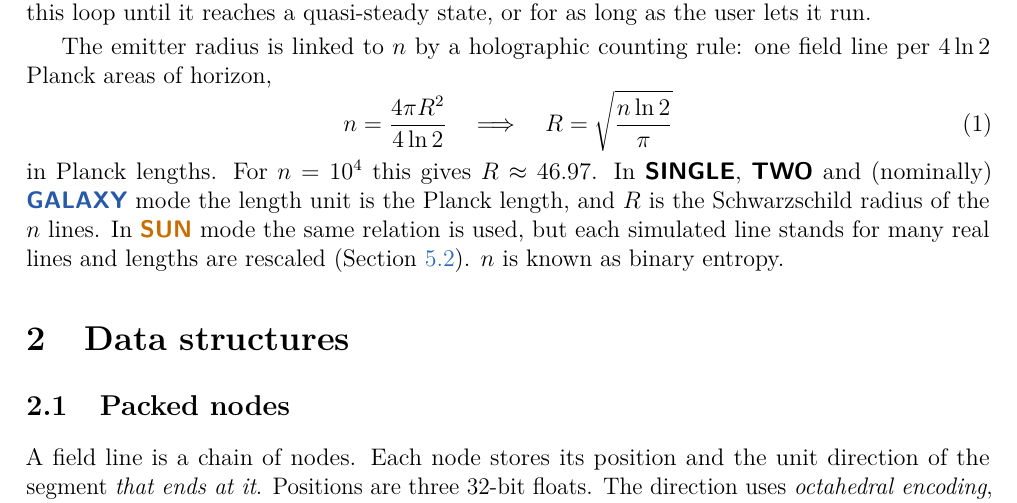
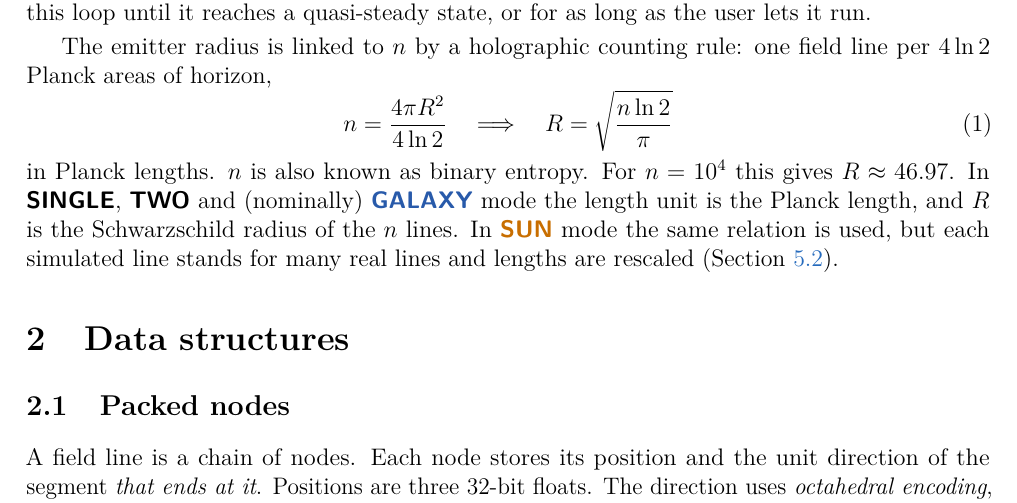
Before and after one commit to sjhalayka/dark_matter, a LaTeX paper (bent_lines.tex): part of page 2 of 17, cut so that both start at the same text. Compiled offline with pdfLaTeX.

Commit message:
Add files via upload

```diff
--- a/bent_lines.tex
+++ b/bent_lines.tex
@@ -121,12 +121,13 @@ line per $4\ln 2$ Planck areas of horizon,
   R = \sqrt{\frac{n\ln 2}{\pi}}
   \label{eq:radius}
 \end{equation}
-in Planck lengths. For $n = 10^4$ this gives $R\approx 46.97$. In \SINGLE, \TWO\ and
+in Planck lengths.
+$n$ is also known as binary entropy.
+For $n = 10^4$ this gives $R\approx 46.97$. In \SINGLE, \TWO\ and
 (nominally) \GALAXY\ mode the length unit is the Planck length, and $R$ is the
 Schwarzschild radius of the $n$ lines. In \SUN\ mode the same relation is used,
 but each simulated line stands for many real lines and lengths are rescaled
 (Section~\ref{sec:sun}).
-$n$ is known as binary entropy.
 % ==================================================================
 \section{Data structures}
 % ==================================================================
```
Also changed, not shown: 1 other file.
